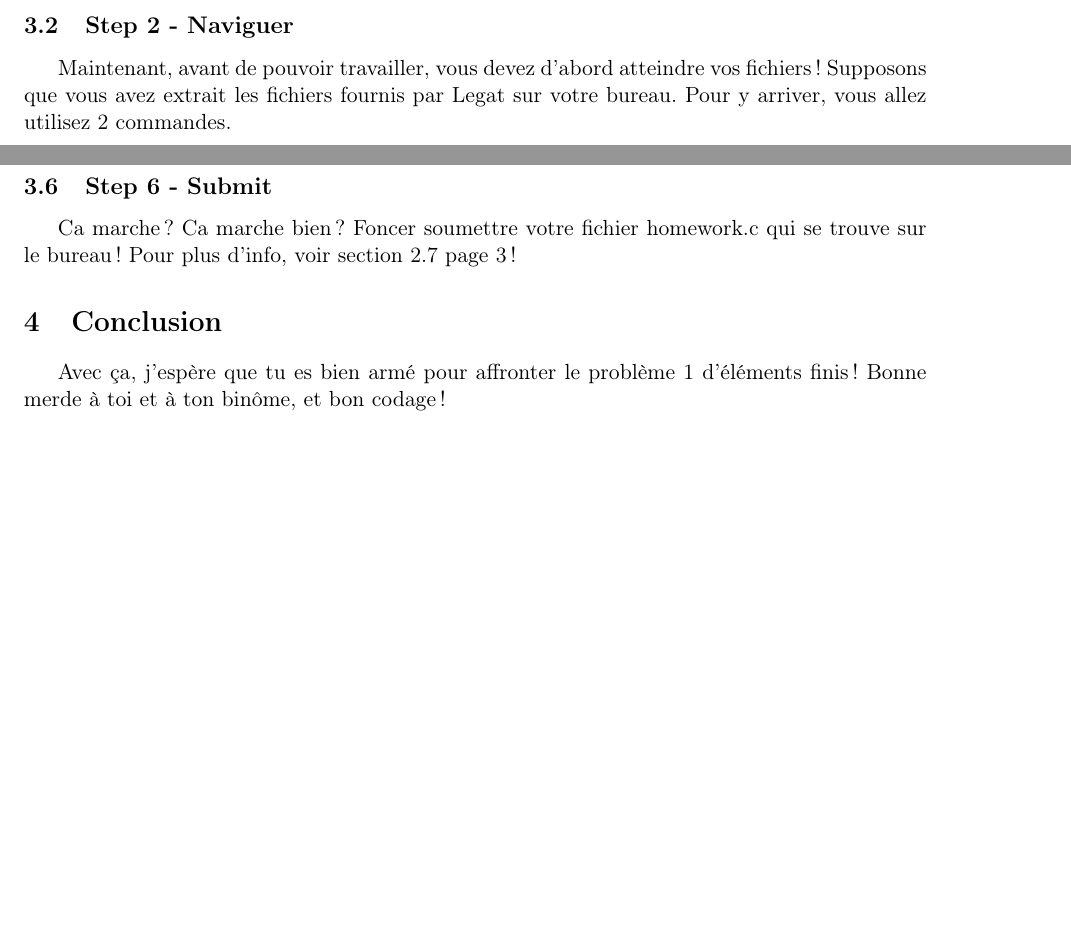
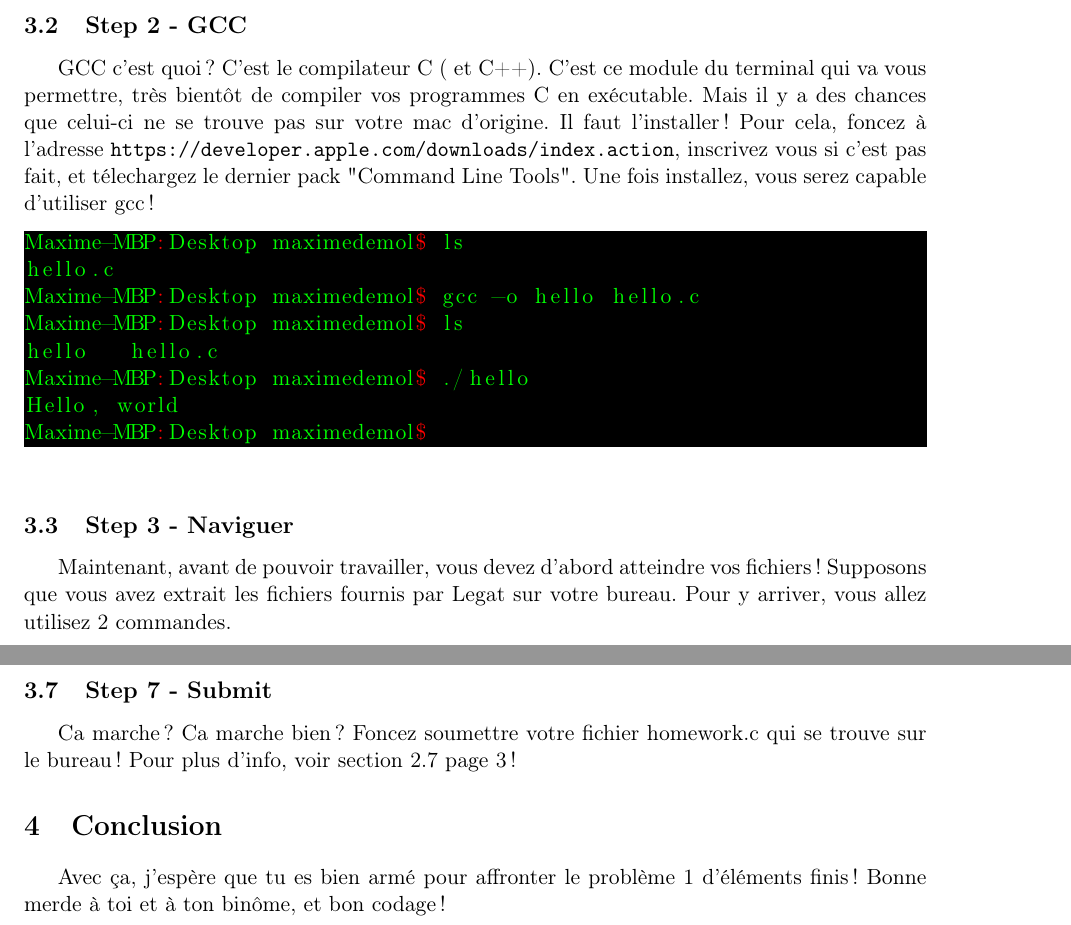
Before and after one commit to HappyRave/FinElem, a LaTeX document (TutoMac/TutoMac.tex): two parts of pages 4 and 5 of 5 before the commit and two parts of pages 4 and 6 of 6 after it, joined at a grey line, cut so that both start at the same text, the shorter picture padded with empty space. Compiled offline with pdfLaTeX.

Commit message:
added explanation about gcc

```diff
--- a/TutoMac/TutoMac.tex
+++ b/TutoMac/TutoMac.tex
@@ -132,7 +132,24 @@ L'inconvénient du Terminal, c'est que vous êtes moins guidé que dans Xcode. P
 Vous pouvez trouver le terminal dans vos applications >> utilitaires! Suffit de lancer et bingo!
 \end{minipage}
 
-\subsection{Step 2 - Naviguer}
+\subsection{Step 2 - GCC}
+
+GCC c'est quoi? C'est le compilateur C ( et C++). C'est ce module du terminal qui va vous permettre, très bientôt de compiler vos programmes C en exécutable. Mais il y a des chances que celui-ci ne se trouve pas sur votre mac d'origine. Il faut l'installer! Pour cela, foncez à l'adresse \url{https://developer.apple.com/downloads/index.action}, inscrivez vous si c'est pas fait, et télechargez le dernier pack "Command Line Tools". Une fois installez, vous serez capable d'utiliser gcc!
+
+\begin{lstlisting}[style=Bash]
+Maxime-MBP:Desktop maximedemol$ ls
+hello.c
+Maxime-MBP:Desktop maximedemol$ gcc -o hello hello.c
+Maxime-MBP:Desktop maximedemol$ ls
+hello	hello.c
+Maxime-MBP:Desktop maximedemol$ ./hello
+Hello, world
+Maxime-MBP:Desktop maximedemol$
+\end{lstlisting}
+\vspace{12pt}
+
+
+\subsection{Step 3 - Naviguer}
 
 Maintenant, avant de pouvoir travailler, vous devez d'abord atteindre vos fichiers! Supposons que vous avez extrait les fichiers fournis par Legat sur votre bureau. Pour y arriver, vous allez utilisez 2 commandes.
 
@@ -203,9 +220,9 @@ Maxime-MBP:Desktop maximedemol$
 \end{lstlisting}
 \vspace{12pt}
 
-\subsection{Step 6 - Submit}
+\subsection{Step 7 - Submit}
 
-Ca marche? Ca marche bien? Foncer soumettre votre fichier homework.c qui se trouve sur le bureau! Pour plus d'info, voir section \ref{subsec:submit} page \pageref{subsec:submit}!
+Ca marche? Ca marche bien? Foncez soumettre votre fichier homework.c qui se trouve sur le bureau! Pour plus d'info, voir section \ref{subsec:submit} page \pageref{subsec:submit}!
 
 \section{Conclusion}
 
```
Also changed, not shown: TutoMac/TutoMac.pdf, TutoMac/TutoMac.tex (10 more changed lines), 4 other files.
